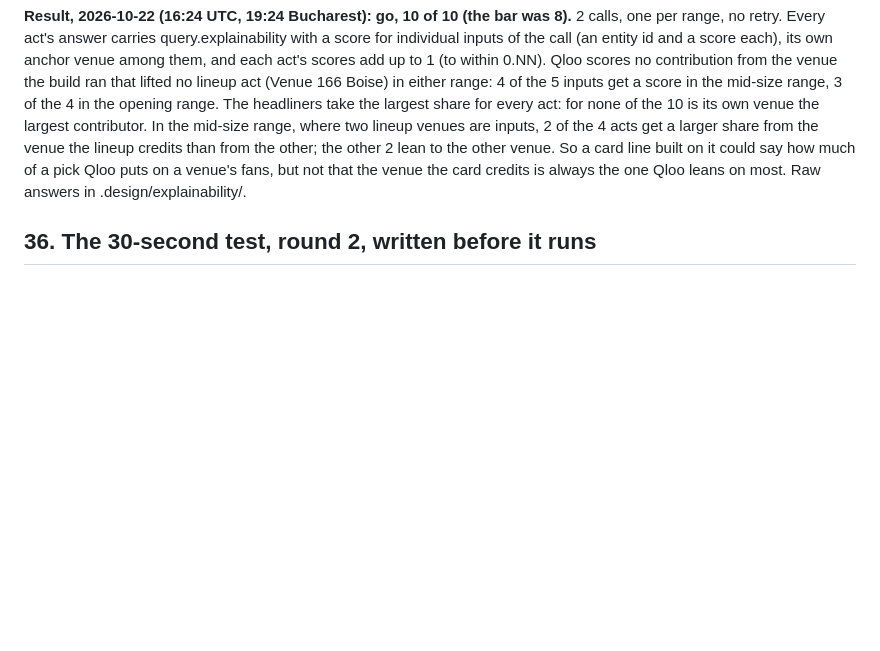
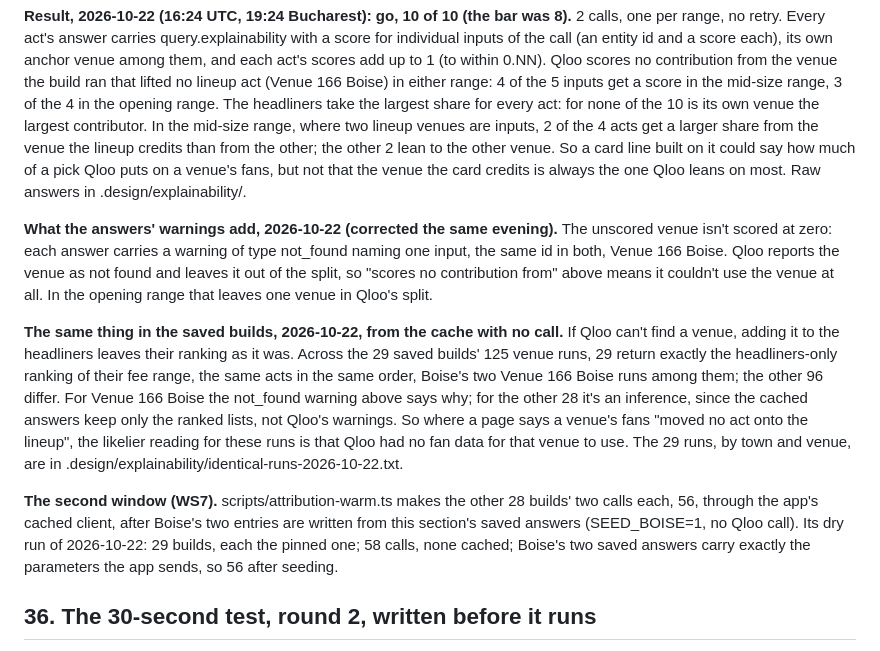
Before and after one commit to danielbutnar/undercard-qloo, a Markdown page: docs/evidence.md, the part around the change. Drawn GitHub-style; blank space fills up the shorter version.

Commit message:
Evidence 35: the unscored venue is Qloo's not_found; 29 of 125 saved venue runs match the headliners-only ranking
Co-Authored-By: Claude Opus 5.5 <noreply@anthropic.com>

```diff
--- a/docs/evidence.md
+++ b/docs/evidence.md
@@ -793,6 +793,12 @@ Written on 2026-10-22, before the call. The bar doesn't change after the answers
 
 **Result, 2026-10-22 (16:24 UTC, 19:24 Bucharest): go, 10 of 10 (the bar was 8).** 2 calls, one per range, no retry. Every act's answer carries query.explainability with a score for individual inputs of the call (an entity id and a score each), its own anchor venue among them, and each act's scores add up to 1 (to within 0.NN). Qloo scores no contribution from the venue the build ran that lifted no lineup act (Venue 166 Boise) in either range: 4 of the 5 inputs get a score in the mid-size range, 3 of the 4 in the opening range. The headliners take the largest share for every act: for none of the 10 is its own venue the largest contributor. In the mid-size range, where two lineup venues are inputs, 2 of the 4 acts get a larger share from the venue the lineup credits than from the other; the other 2 lean to the other venue. So a card line built on it could say how much of a pick Qloo puts on a venue's fans, but not that the venue the card credits is always the one Qloo leans on most. Raw answers in .design/explainability/.
 
+**What the answers' warnings add, 2026-10-22 (corrected the same evening).** The unscored venue isn't scored at zero: each answer carries a warning of type not_found naming one input, the same id in both, Venue 166 Boise. Qloo reports the venue as not found and leaves it out of the split, so "scores no contribution from" above means it couldn't use the venue at all. In the opening range that leaves one venue in Qloo's split.
+
+**The same thing in the saved builds, 2026-10-22, from the cache with no call.** If Qloo can't find a venue, adding it to the headliners leaves their ranking as it was. Across the 29 saved builds' 125 venue runs, 29 return exactly the headliners-only ranking of their fee range, the same acts in the same order, Boise's two Venue 166 Boise runs among them; the other 96 differ. For Venue 166 Boise the not_found warning above says why; for the other 28 it's an inference, since the cached answers keep only the ranked lists, not Qloo's warnings. So where a page says a venue's fans "moved no act onto the lineup", the likelier reading for these runs is that Qloo had no fan data for that venue to use. The 29 runs, by town and venue, are in .design/explainability/identical-runs-2026-10-22.txt.
+
+**The second window (WS7).** scripts/attribution-warm.ts makes the other 28 builds' two calls each, 56, through the app's cached client, after Boise's two entries are written from this section's saved answers (SEED_BOISE=1, no Qloo call). Its dry run of 2026-10-22: 29 builds, each the pinned one; 58 calls, none cached; Boise's two saved answers carry exactly the parameters the app sends, so 56 after seeding.
+
 ## 36. The 30-second test, round 2, written before it runs
 
 Written on 2026-10-22, before the new first screen is built and before anyone sees it. The protocol and the bar don't change after the answers are in.
```
Also changed, not shown: TASKS.md (+3 -0 lines).
